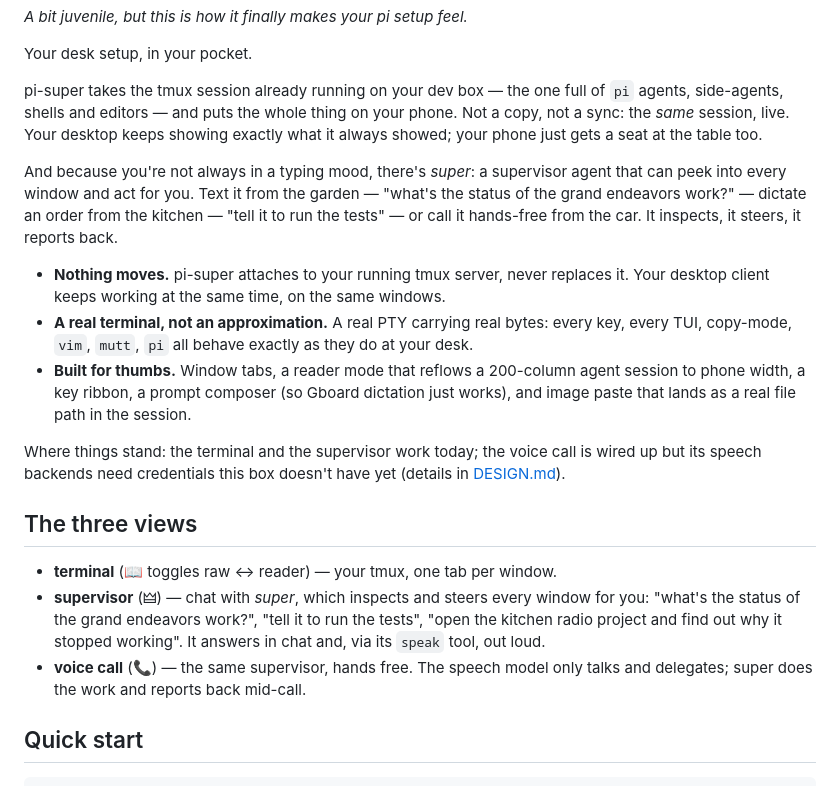
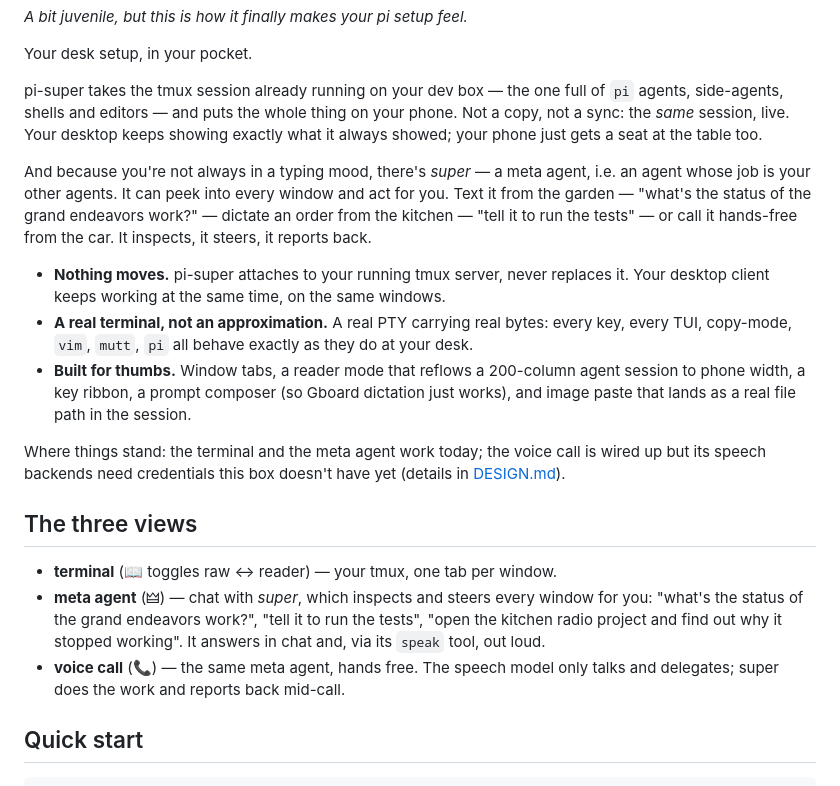
Before and after one commit to thegiot/pi-super, a Markdown page: README.md, the part around the change. Drawn GitHub-style.

Commit message:
README: keep the product term 'meta agent', just gloss it once

```diff
--- a/README.md
+++ b/README.md
@@ -11,8 +11,8 @@ agents, side-agents, shells and editors — and puts the whole thing on your pho
 copy, not a sync: the *same* session, live. Your desktop keeps showing exactly what it
 always showed; your phone just gets a seat at the table too.
 
-And because you're not always in a typing mood, there's *super*: a supervisor agent that
-can peek into every window and act for you. Text it from the garden — "what's the status
+And because you're not always in a typing mood, there's *super* — a meta agent, i.e. an
+agent whose job is your other agents. It can peek into every window and act for you. Text it from the garden — "what's the status
 of the grand endeavors work?" — dictate an order from the kitchen — "tell it to run the
 tests" — or call it hands-free from the car. It inspects, it steers, it reports back.
 
@@ -24,18 +24,18 @@ tests" — or call it hands-free from the car. It inspects, it steers, it report
   session to phone width, a key ribbon, a prompt composer (so Gboard dictation just
   works), and image paste that lands as a real file path in the session.
 
-Where things stand: the terminal and the supervisor work today; the voice call is wired
+Where things stand: the terminal and the meta agent work today; the voice call is wired
 up but its speech backends need credentials this box doesn't have yet (details in
 [DESIGN.md](DESIGN.md)).
 
 ## The three views
 
 * **terminal** (📖 toggles raw ↔ reader) — your tmux, one tab per window.
-* **supervisor** (🜲) — chat with *super*, which inspects and steers every window for
+* **meta agent** (🜲) — chat with *super*, which inspects and steers every window for
   you: "what's the status of the grand endeavors work?", "tell it to run the tests",
   "open the kitchen radio project and find out why it stopped working". It answers in
   chat and, via its `speak` tool, out loud.
-* **voice call** (📞) — the same supervisor, hands free. The speech model only talks
+* **voice call** (📞) — the same meta agent, hands free. The speech model only talks
   and delegates; super does the work and reports back mid-call.
 
 ## Quick start
```
